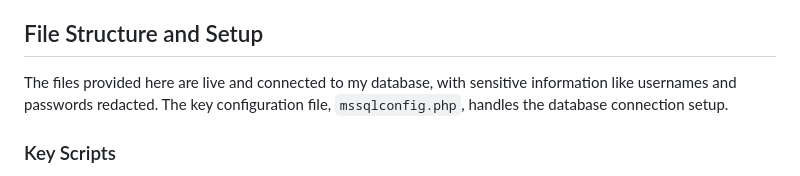
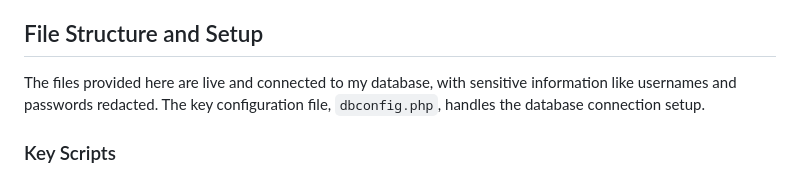
Before and after one commit to PThebeau/redmoon, a Markdown page: README.md, the part around the change. GitHub-like rendering.

```diff
--- a/README.md
+++ b/README.md
@@ -28,7 +28,7 @@ All the files and instructions provided here are created and tested by me. My jo
 I host my PHP files locally on a spare tower PC to save costs, while my main homepage is hosted in the cloud for domain and security reasons. Despite some skepticism about local hosting, it costs me only around $15 a year for a Dynamic-Hidden-IP-DNS service and my domain. My server has had less downtime compared to some cloud services.
 
 ## File Structure and Setup
-The files provided here are live and connected to my database, with sensitive information like usernames and passwords redacted. The key configuration file, `mssqlconfig.php`, handles the database connection setup.
+The files provided here are live and connected to my database, with sensitive information like usernames and passwords redacted. The key configuration file, `dbconfig.php`, handles the database connection setup.
 
 ### Key Scripts
 - **AddAccount.php**: Allows new players to create an in-game account.
```
